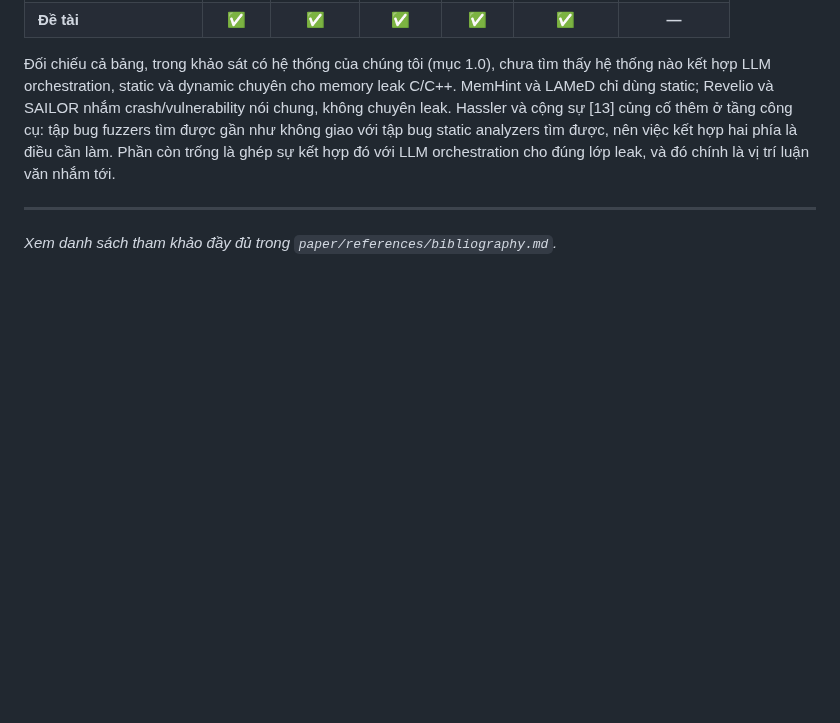
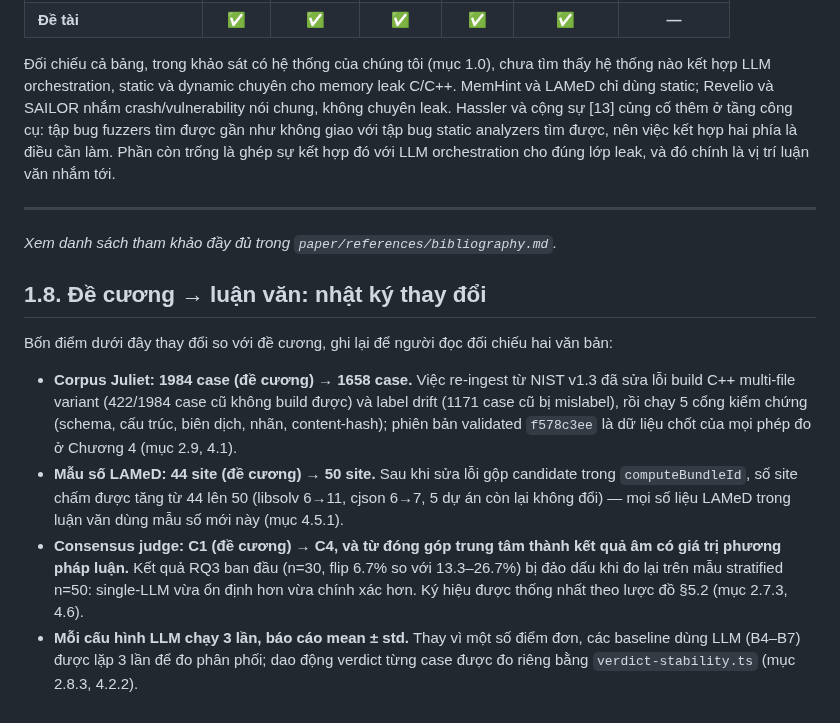
Before and after one commit to ledunguit/cleak, a Markdown page: paper/chapters/chapter1-related-work.md, the part around the change. GitHub-like rendering; blank space fills up the shorter version.

Commit message:
docs(thesis): ch1 proposal→thesis change-log (C6)

```diff
--- a/paper/chapters/chapter1-related-work.md
+++ b/paper/chapters/chapter1-related-work.md
@@ -343,3 +343,12 @@ Bảng sau tổng hợp các hệ thống liên quan và vị trí của luận
 ---
 
 *Xem danh sách tham khảo đầy đủ trong `paper/references/bibliography.md`.*
+
+## 1.8. Đề cương → luận văn: nhật ký thay đổi
+
+Bốn điểm dưới đây thay đổi so với đề cương, ghi lại để người đọc đối chiếu hai văn bản:
+
+- **Corpus Juliet: 1984 case (đề cương) → 1658 case.** Việc re-ingest từ NIST v1.3 đã sửa lỗi build C++ multi-file variant (422/1984 case cũ không build được) và label drift (1171 case cũ bị mislabel), rồi chạy 5 cổng kiểm chứng (schema, cấu trúc, biên dịch, nhãn, content-hash); phiên bản validated `f578c3ee` là dữ liệu chốt của mọi phép đo ở Chương 4 (mục 2.9, 4.1).
+- **Mẫu số LAMeD: 44 site (đề cương) → 50 site.** Sau khi sửa lỗi gộp candidate trong `computeBundleId`, số site chấm được tăng từ 44 lên 50 (libsolv 6→11, cjson 6→7, 5 dự án còn lại không đổi) — mọi số liệu LAMeD trong luận văn dùng mẫu số mới này (mục 4.5.1).
+- **Consensus judge: C1 (đề cương) → C4, và từ đóng góp trung tâm thành kết quả âm có giá trị phương pháp luận.** Kết quả RQ3 ban đầu (n=30, flip 6.7% so với 13.3–26.7%) bị đảo dấu khi đo lại trên mẫu stratified n=50: single-LLM vừa ổn định hơn vừa chính xác hơn. Ký hiệu được thống nhất theo lược đồ §5.2 (mục 2.7.3, 4.6).
+- **Mỗi cấu hình LLM chạy 3 lần, báo cáo mean ± std.** Thay vì một số điểm đơn, các baseline dùng LLM (B4–B7) được lặp 3 lần để đo phân phối; dao động verdict từng case được đo riêng bằng `verdict-stability.ts` (mục 2.8.3, 4.2.2).
```
